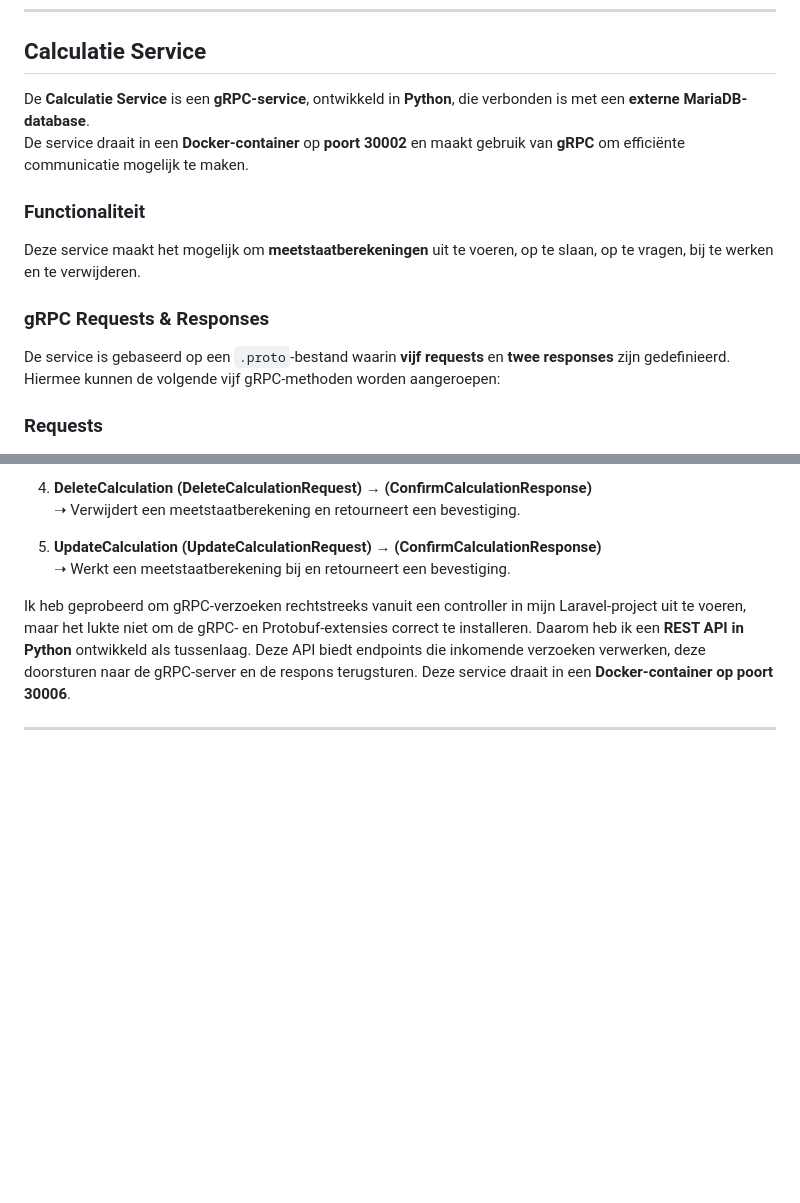
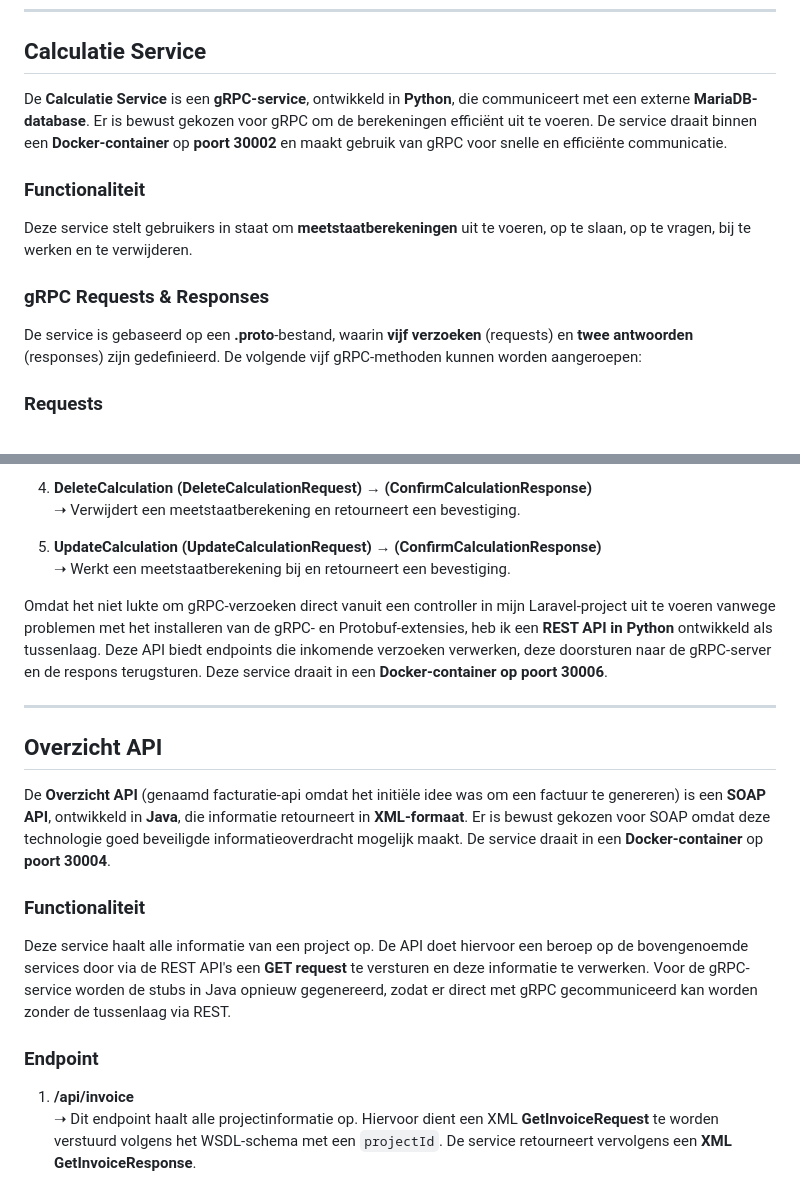
Before and after one commit to JensSanen/CLOUD_Taak-jens-sanen, a Markdown page: Readme.md, 2 parts joined by grey strips. GitHub-like rendering; blank space fills up the shorter version.

```diff
--- a/Readme.md
+++ b/Readme.md
@@ -111,15 +111,13 @@ Deze API bevat **6 endpoints** voor het beheren van werknemers en hun gewerkte u
 
 ## **Calculatie Service**
 
-De **Calculatie Service** is een **gRPC-service**, ontwikkeld in **Python**, die verbonden is met een **externe MariaDB-database**.
-De service draait in een **Docker-container** op **poort 30002** en maakt gebruik van **gRPC** om efficiënte communicatie mogelijk te maken.
+De **Calculatie Service** is een **gRPC-service**, ontwikkeld in **Python**, die communiceert met een externe **MariaDB-database**. Er is bewust gekozen voor gRPC om de berekeningen efficiënt uit te voeren. De service draait binnen een **Docker-container** op **poort 30002** en maakt gebruik van gRPC voor snelle en efficiënte communicatie.
 
 ### **Functionaliteit**
-Deze service maakt het mogelijk om **meetstaatberekeningen** uit te voeren, op te slaan, op te vragen, bij te werken en te verwijderen.
+Deze service stelt gebruikers in staat om **meetstaatberekeningen** uit te voeren, op te slaan, op te vragen, bij te werken en te verwijderen.
 
 ### **gRPC Requests & Responses**
-De service is gebaseerd op een `.proto`-bestand waarin **vijf requests** en **twee responses** zijn gedefinieerd.
-Hiermee kunnen de volgende vijf gRPC-methoden worden aangeroepen:
+De service is gebaseerd op een **.proto**-bestand, waarin **vijf verzoeken** (requests) en **twee antwoorden** (responses) zijn gedefinieerd. De volgende vijf gRPC-methoden kunnen worden aangeroepen:
 
 ### **Requests**
 1. **CalculatePriceRequest**
@@ -162,6 +160,17 @@ De **CalculationService** bevat de volgende **5 RPC-methoden**:
 5. **UpdateCalculation (UpdateCalculationRequest) → (ConfirmCalculationResponse)**
    ➝ Werkt een meetstaatberekening bij en retourneert een bevestiging.
 
-Ik heb geprobeerd om gRPC-verzoeken rechtstreeks vanuit een controller in mijn Laravel-project uit te voeren, maar het lukte niet om de gRPC- en Protobuf-extensies correct te installeren. Daarom heb ik een **REST API in Python** ontwikkeld als tussenlaag. Deze API biedt endpoints die inkomende verzoeken verwerken, deze doorsturen naar de gRPC-server en de respons terugsturen. Deze service draait in een **Docker-container op poort 30006**.
+Omdat het niet lukte om gRPC-verzoeken direct vanuit een controller in mijn Laravel-project uit te voeren vanwege problemen met het installeren van de gRPC- en Protobuf-extensies, heb ik een **REST API in Python** ontwikkeld als tussenlaag. Deze API biedt endpoints die inkomende verzoeken verwerken, deze doorsturen naar de gRPC-server en de respons terugsturen. Deze service draait in een **Docker-container op poort 30006**.
 
 ---
+
+## **Overzicht API**
+
+De **Overzicht API** (genaamd facturatie-api omdat het initiële idee was om een factuur te genereren) is een **SOAP API**, ontwikkeld in **Java**, die informatie retourneert in **XML-formaat**. Er is bewust gekozen voor SOAP omdat deze technologie goed beveiligde informatieoverdracht mogelijk maakt. De service draait in een **Docker-container** op **poort 30004**.
+
+### **Functionaliteit**
+Deze service haalt alle informatie van een project op. De API doet hiervoor een beroep op de bovengenoemde services door via de REST API's een **GET request** te versturen en deze informatie te verwerken. Voor de gRPC-service worden de stubs in Java opnieuw gegenereerd, zodat er direct met gRPC gecommuniceerd kan worden zonder de tussenlaag via REST.
+
+### **Endpoint**
+1. **/api/invoice**
+   ➝ Dit endpoint haalt alle projectinformatie op. Hiervoor dient een XML **GetInvoiceRequest** te worden verstuurd volgens het WSDL-schema met een `projectId`. De service retourneert vervolgens een **XML GetInvoiceResponse**.
```
